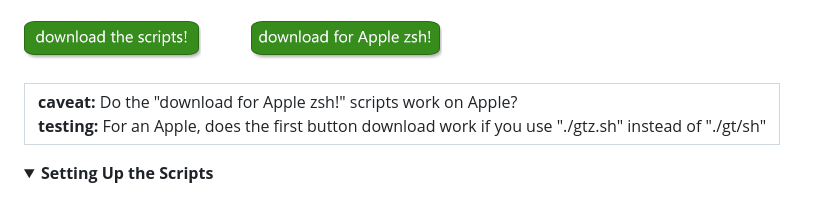
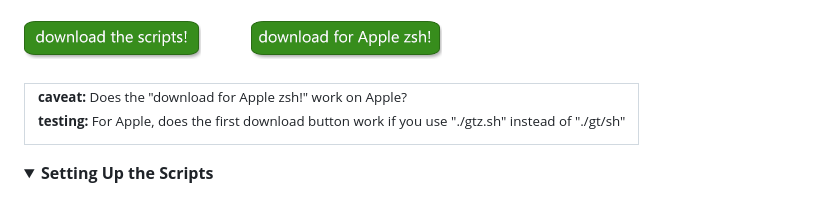
Before and after one commit to rg3h/gitTools, a Markdown page: README.md, the part around the change. Rendered like a GitHub page; folded sections open.

```diff
--- a/README.md
+++ b/README.md
@@ -22,8 +22,10 @@
 <br>
 
 <table><tr><td>
-  <b>caveat:</b> Do the "download for Apple zsh!" scripts work on Apple?<br>
-  <b>testing:</b> For an Apple, does the first button download work if you use "./gtz.sh" instead of "./gt/sh"
+  <sup>
+  <b>caveat:</b> Does the "download for Apple zsh!" work on Apple?<br>
+  <b>testing:</b> For Apple, does the first download button work if you use "./gtz.sh" instead of "./gt/sh"
+  </sup>
 </td></tr></table>
 
 <details>
```
